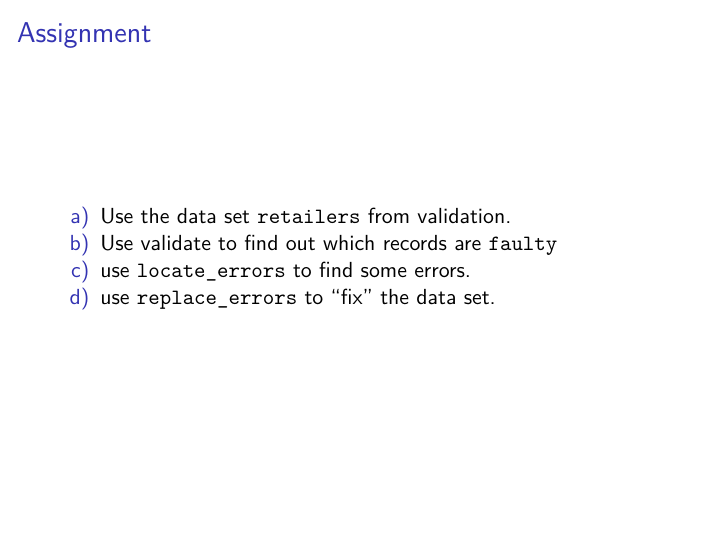
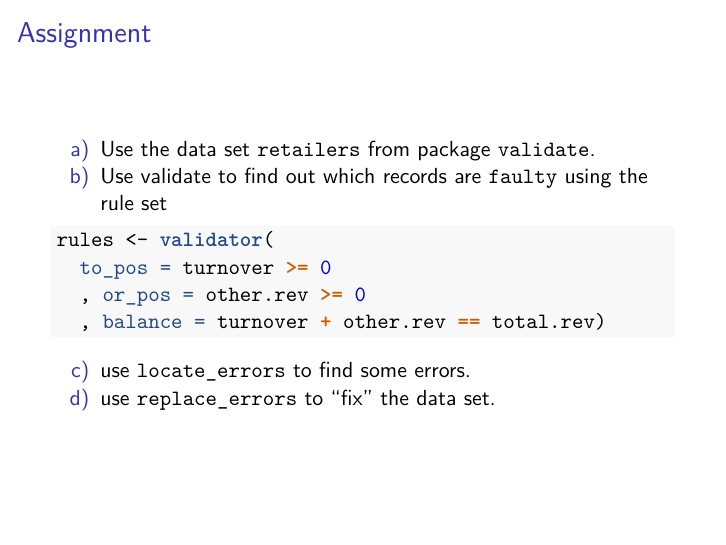
Before and after one commit to data-cleaning/uRos2018_tutorial, an R Markdown document (errorlocate/presentation.Rmd): page 21 of 23. The pictures show the output file errorlocate/presentation.pdf that the author committed with the source.

Commit message:
updating

````diff
--- a/errorlocate/presentation.Rmd
+++ b/errorlocate/presentation.Rmd
@@ -255,8 +255,17 @@ replace_errors(
 ```
 ## Assignment
 
-a) Use the data set `retailers` from validation.
-b) Use validate to find out which records are `faulty`
+a) Use the data set `retailers` from package `validate`.
+b) Use validate to find out which records are `faulty` using the rule set
+
+```{r, echo = TRUE, eval=FALSE}
+rules <- validator(
+  to_pos = turnover >= 0
+  , or_pos = other.rev >= 0
+  , balance = turnover + other.rev == total.rev)
+
+```
+
 c) use `locate_errors` to find some errors.
 d) use `replace_errors` to "fix" the data set.
 
````
Also changed, not shown: errorlocate/presentation.pdf.
